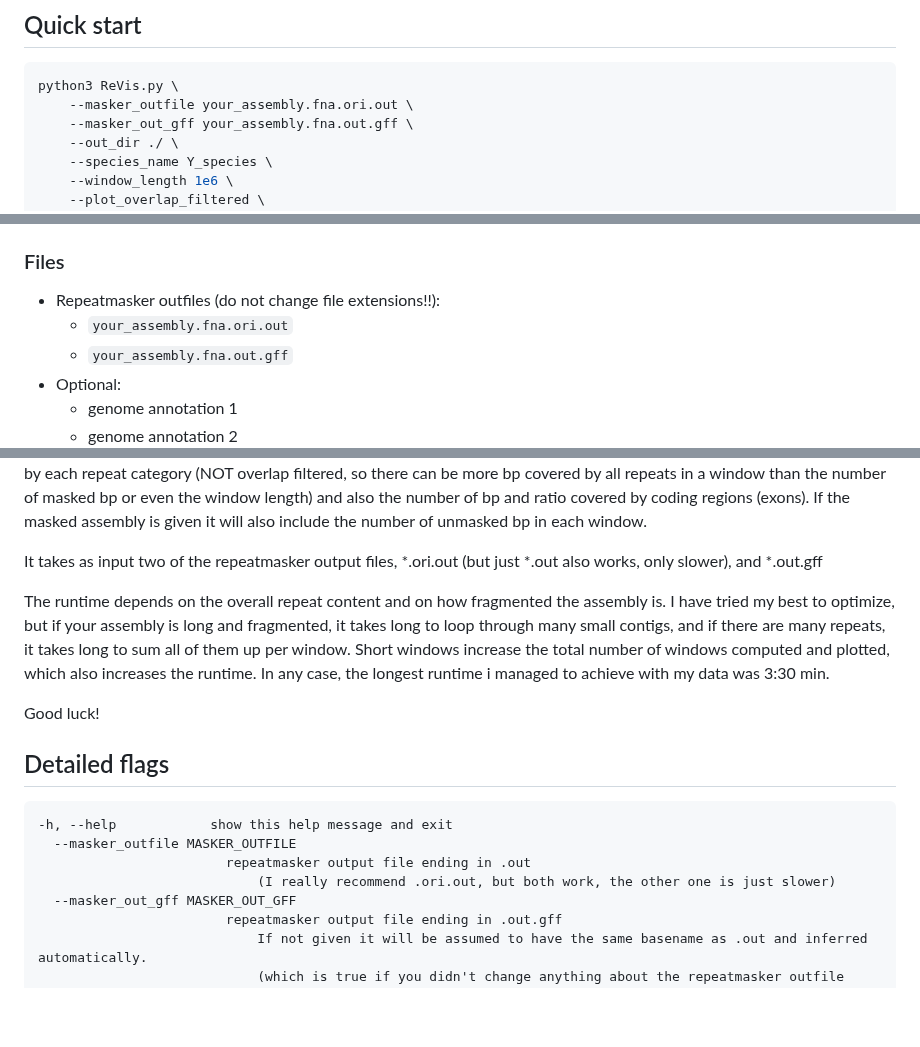
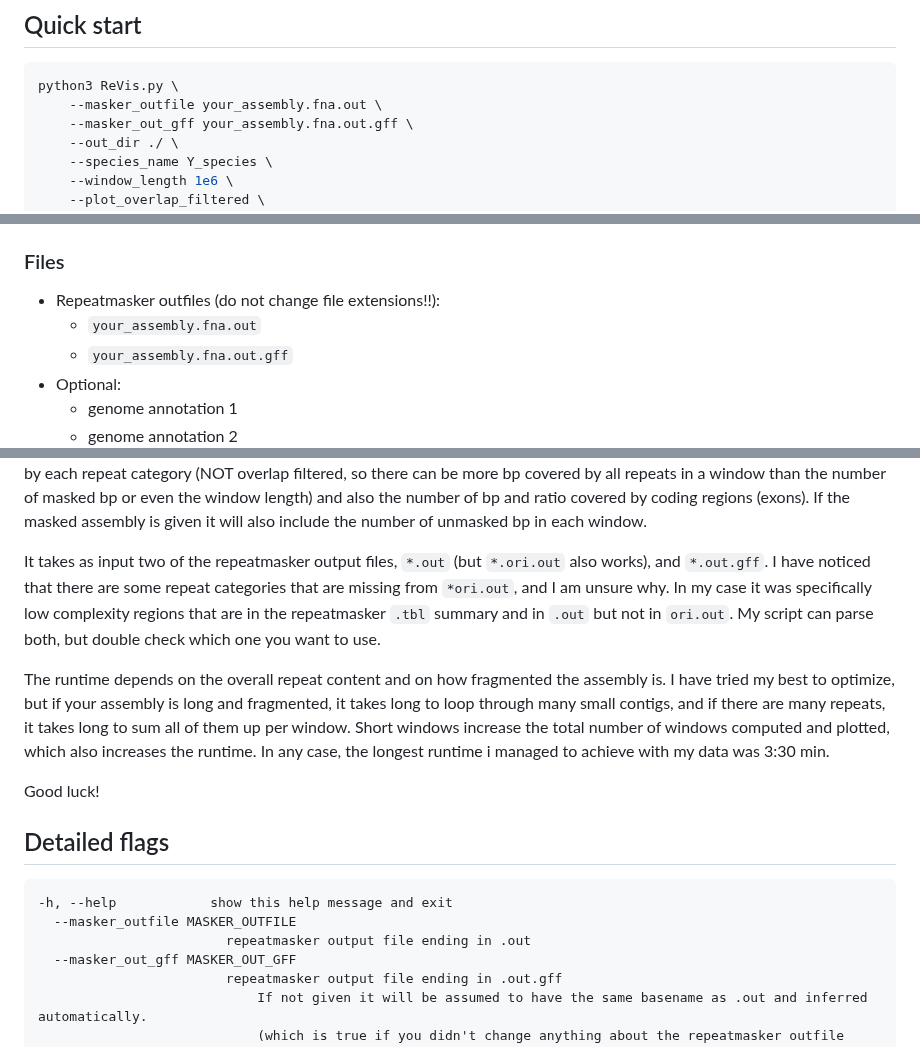
Before and after one commit to milena-t/ReVis, a Markdown page: README.md, 3 parts joined by grey strips. GitHub-like rendering; blank space fills up the shorter version.

Commit message:
add about out vs. ori.out

````diff
--- a/README.md
+++ b/README.md
@@ -39,7 +39,7 @@ It is also possible to look at the repeat landscape in the up and downstream seq
 
 ```bash
 python3 ReVis.py \
-    --masker_outfile your_assembly.fna.ori.out \
+    --masker_outfile your_assembly.fna.out \
     --masker_out_gff your_assembly.fna.out.gff \
     --out_dir ./ \
     --species_name Y_species \
@@ -59,7 +59,7 @@ Above are quickstart options, see all possible options with the `-h` flag or at
 ### Files
 
 * Repeatmasker outfiles (do not change file extensions!!):
-  * `your_assembly.fna.ori.out`
+  * `your_assembly.fna.out`
   * `your_assembly.fna.out.gff`
 * Optional:
   * genome annotation 1
@@ -112,7 +112,10 @@ covered by each repeat category (NOT overlap filtered, so there can be more bp c
 of masked bp or even the window length) and also the number of bp and ratio covered by coding regions (exons). If the masked
 assembly is given it will also include the number of unmasked bp in each window.
 
-It takes as input two of the repeatmasker output files, *.ori.out (but just *.out also works, only slower), and *.out.gff
+It takes as input two of the repeatmasker output files, `*.out` (but  `*.ori.out` also works), and `*.out.gff`. I have noticed that there
+are some repeat categories that are missing from `*ori.out`, and I am unsure why. In my case it was specifically low complexity regions
+that are in the repeatmasker `.tbl` summary and in `.out` but not in `ori.out`. My script can parse both, but double check which
+one you want to use.
 
 The runtime depends on the overall repeat content and on how fragmented the assembly is. I have tried my best to optimize,
 but if your assembly is long and fragmented, it takes long to loop through many small contigs, and if there are many repeats,
@@ -126,7 +129,6 @@ Good luck!
 -h, --help            show this help message and exit
   --masker_outfile MASKER_OUTFILE
                         repeatmasker output file ending in .out
-                            (I really recommend .ori.out, but both work, the other one is just slower)
   --masker_out_gff MASKER_OUT_GFF
                         repeatmasker output file ending in .out.gff
                             If not given it will be assumed to have the same basename as .out and inferred automatically.
````
